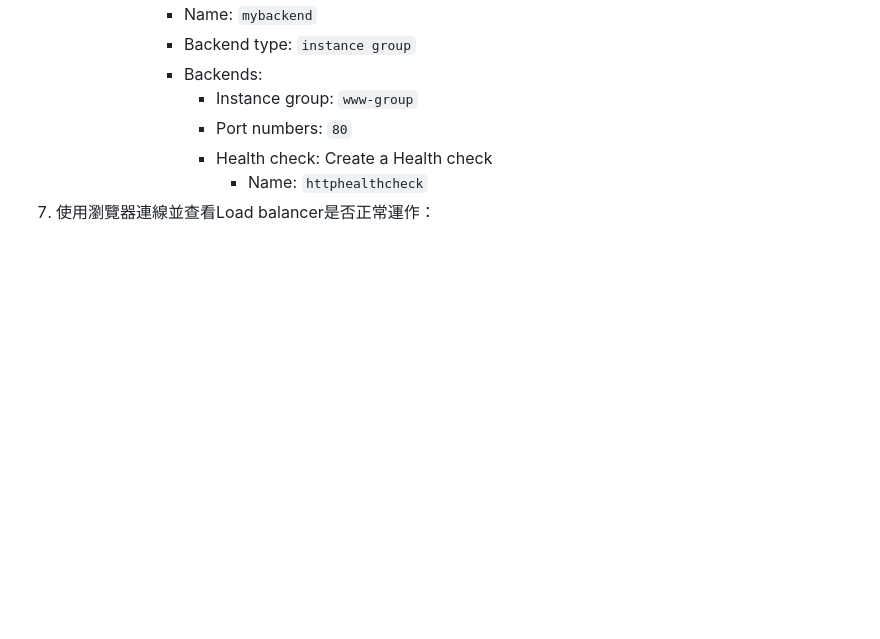
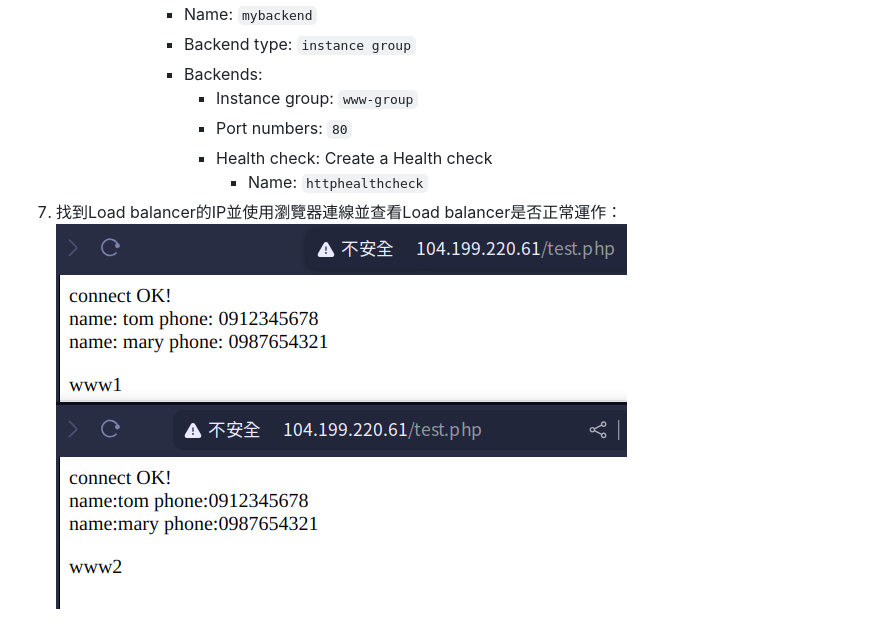
Before and after one commit to dallas145/nqucsie2024gcp, a Markdown page: midterm.md, the part around the change. GitHub-like rendering; blank space fills up the shorter version.

Commit message:
[nb] Edit: midterm.md

```diff
--- a/midterm.md
+++ b/midterm.md
@@ -195,4 +195,5 @@ You need to create two vpc networks, i.e. myvpc1 and myvpc2. In myvpc1 (any zone
                     - Port numbers: `80`
                     - Health check: Create a Health check
                         - Name: `httphealthcheck`
-7. 使用瀏覽器連線並查看Load balancer是否正常運作：<br>
+7. 找到Load balancer的IP並使用瀏覽器連線並查看Load balancer是否正常運作：<br>
+    ![](src/linux-midterm.png)
```
